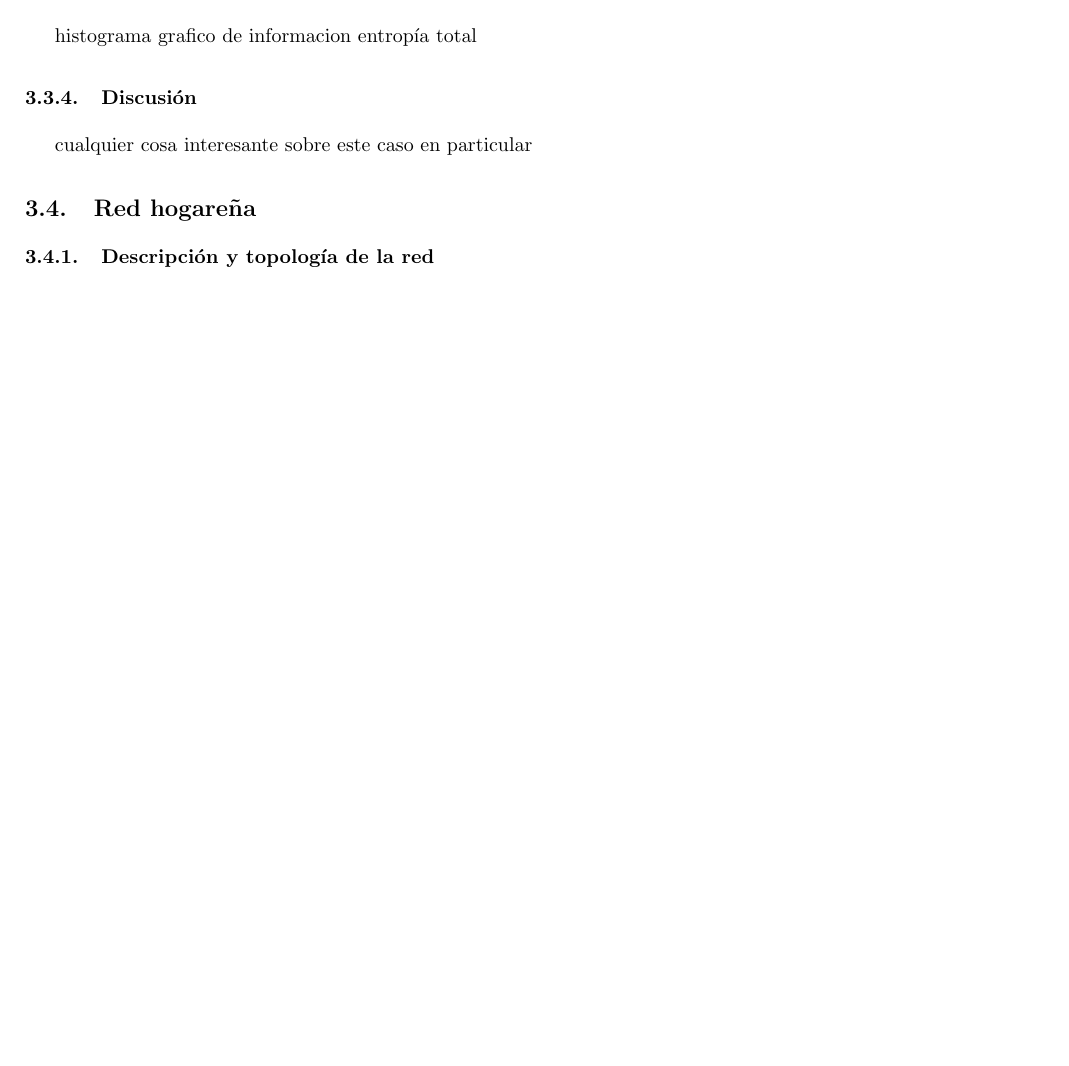
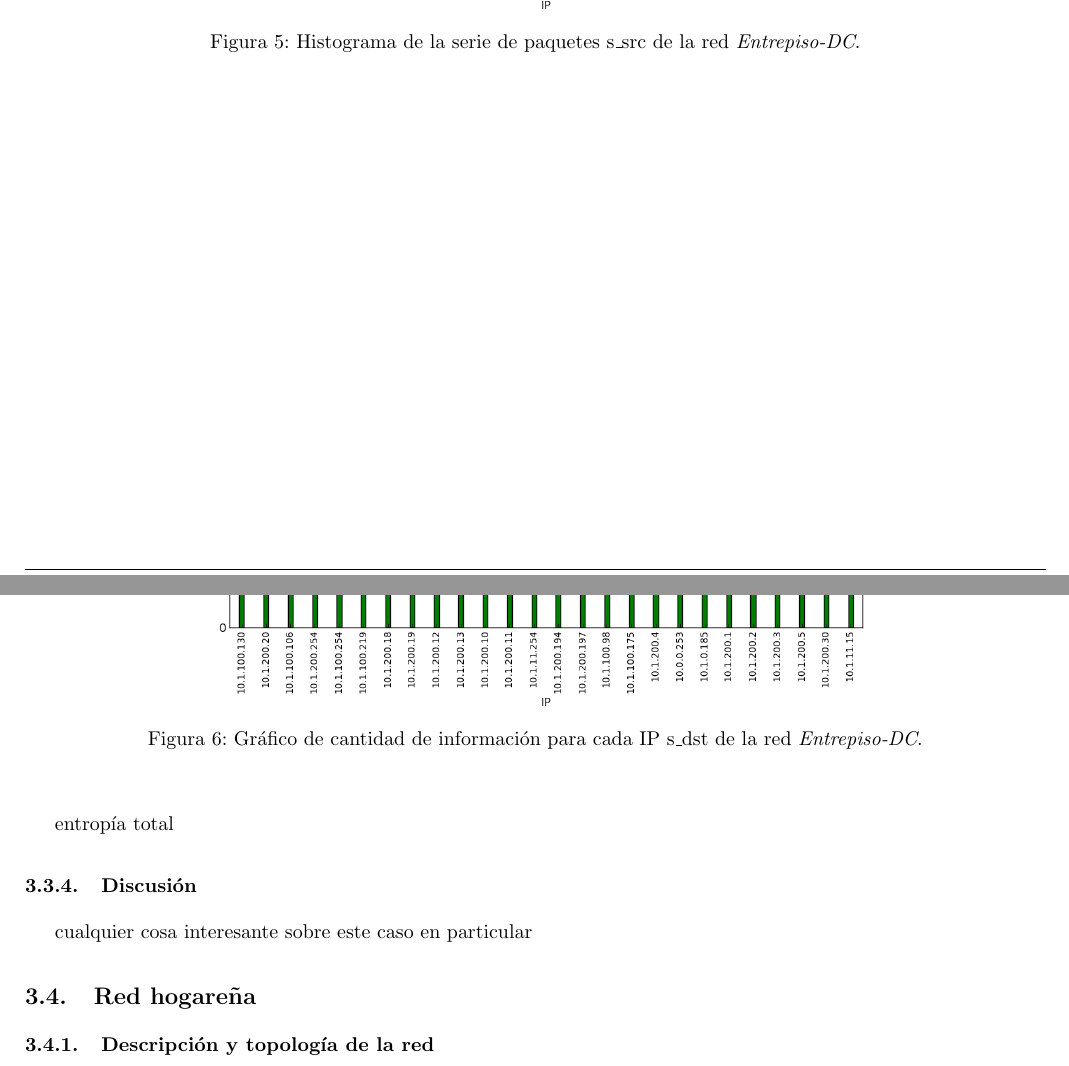
Before and after one commit to ealmansi/tdc-tp1, a LaTeX document (informe/informe.tex): part of page 5 of 6 before the commit and two parts of pages 7 and 8 of 9 after it, the two joined at a grey line, cut at the place of the change, the shorter picture padded with empty space. Compiled offline with pdfLaTeX.

Commit message:
agrego los graficos hist/info entrepiso-dc al informe

```diff
--- a/informe/informe.tex
+++ b/informe/informe.tex
@@ -182,8 +194,20 @@ entropía total
 
 \subsubsection{Fuente: $S_{src}$}
 
-histograma
-grafico de informacion
+\begin{figure}[H]
+  \begin{center}
+    \includegraphics[width=0.8\linewidth]{../imgs/entrepiso-dc-ips_s_src_hist.png}
+    \caption{Histograma de la serie de paquetes s\_src de la red \emph{Entrepiso-DC}.}
+    \label{fig:histograma-entrepiso-dc-s-src}
+  \end{center}
+\end{figure}
+\begin{figure}[H]
+  \begin{center}
+    \includegraphics[width=0.8\linewidth]{../imgs/entrepiso-dc-ips_s_dst_info.png}
+    \caption{Gráfico de cantidad de información para cada IP s\_dst de la red \emph{Entrepiso-DC}.}
+    \label{fig:informacion-entrepiso-dc-s-dst}
+  \end{center}
+\end{figure}
 entropía total
 
 \subsubsection{Discusión}
```
Also changed, not shown: informe/informe.tex (16 more changed lines).
